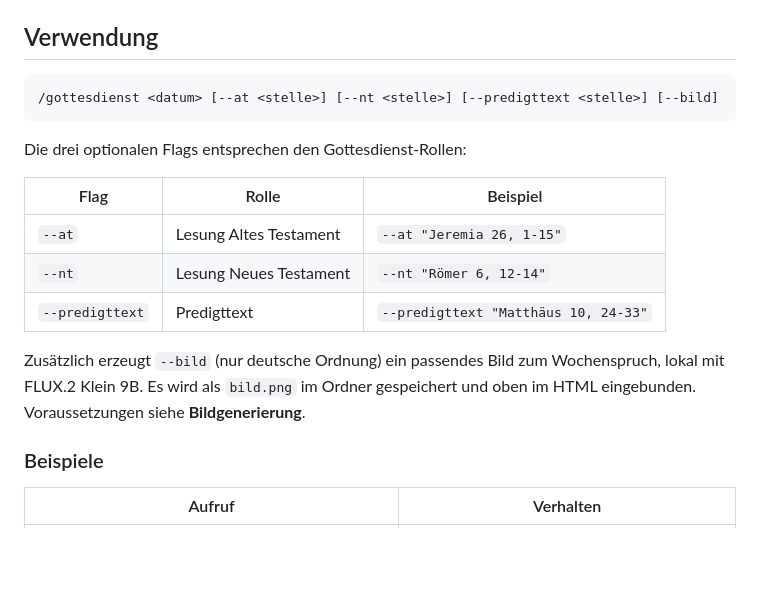
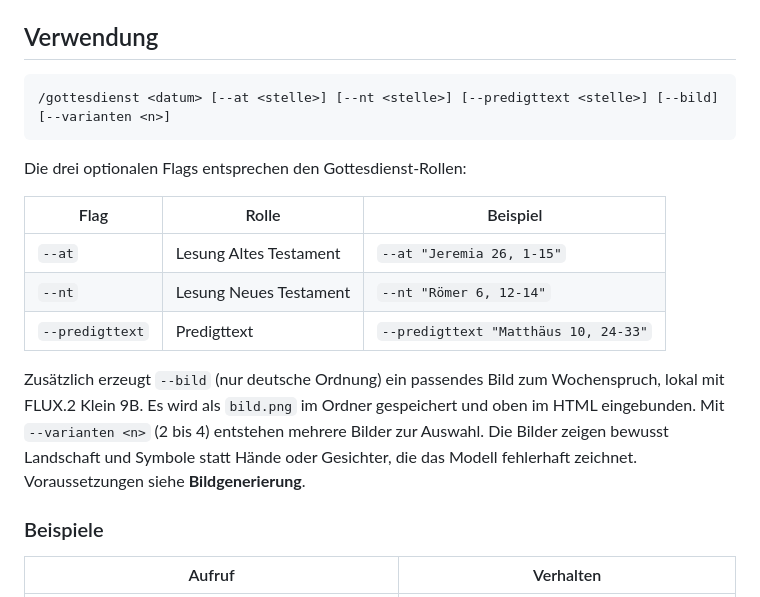
Before and after one commit to mabakach/sermon-prepair, a Markdown page: README.md, the part around the change. GitHub-like rendering; blank space fills up the shorter version.

````diff
--- a/README.md
+++ b/README.md
@@ -43,7 +43,7 @@ Starte Claude Code nach der Installation neu (oder führe `/reload` aus).
 ## Verwendung
 
 ```
-/gottesdienst <datum> [--at <stelle>] [--nt <stelle>] [--predigttext <stelle>] [--bild]
+/gottesdienst <datum> [--at <stelle>] [--nt <stelle>] [--predigttext <stelle>] [--bild] [--varianten <n>]
 ```
 
 Die drei optionalen Flags entsprechen den Gottesdienst-Rollen:
@@ -54,7 +54,7 @@ Die drei optionalen Flags entsprechen den Gottesdienst-Rollen:
 | `--nt` | Lesung Neues Testament | `--nt "Römer 6, 12-14"` |
 | `--predigttext` | Predigttext | `--predigttext "Matthäus 10, 24-33"` |
 
-Zusätzlich erzeugt `--bild` (nur deutsche Ordnung) ein passendes Bild zum Wochenspruch, lokal mit FLUX.2 Klein 9B. Es wird als `bild.png` im Ordner gespeichert und oben im HTML eingebunden. Voraussetzungen siehe **Bildgenerierung**.
+Zusätzlich erzeugt `--bild` (nur deutsche Ordnung) ein passendes Bild zum Wochenspruch, lokal mit FLUX.2 Klein 9B. Es wird als `bild.png` im Ordner gespeichert und oben im HTML eingebunden. Mit `--varianten <n>` (2 bis 4) entstehen mehrere Bilder zur Auswahl. Die Bilder zeigen bewusst Landschaft und Symbole statt Hände oder Gesichter, die das Modell fehlerhaft zeichnet. Voraussetzungen siehe **Bildgenerierung**.
 
 ### Beispiele
 
````
Also changed, not shown: .claude/commands/gottesdienst.md (+11 -4 lines).
